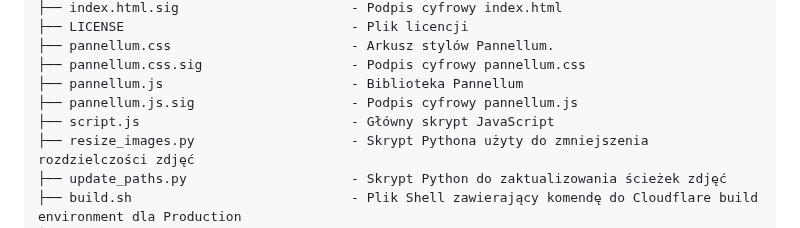
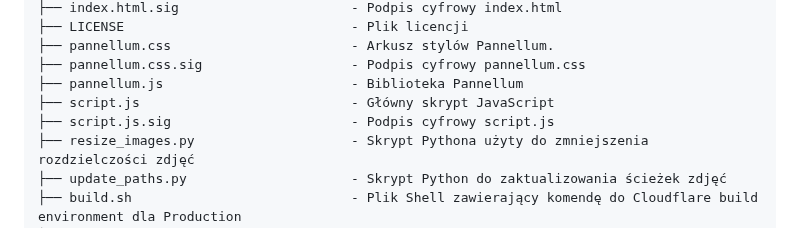
Before and after one commit to Andreansx/Staszic360, a Markdown page: README.md, the part around the change. Drawn GitHub-style.

Commit message:
added mention of script.js.sig in README and deleted mention of pannellum.js.sig
Signed-off-by: AndreansxTech <koliberekart@icloud.com>

```diff
--- a/README.md
+++ b/README.md
@@ -115,8 +115,8 @@ Staszic360/
 ├── pannellum.css                       - Arkusz stylów Pannellum.
 ├── pannellum.css.sig                   - Podpis cyfrowy pannellum.css
 ├── pannellum.js                        - Biblioteka Pannellum
-├── pannellum.js.sig                    - Podpis cyfrowy pannellum.js
 ├── script.js                           - Główny skrypt JavaScript
+├── script.js.sig                       - Podpis cyfrowy script.js
 ├── resize_images.py                    - Skrypt Pythona użyty do zmniejszenia rozdzielczości zdjęć
 ├── update_paths.py                     - Skrypt Python do zaktualizowania ścieżek zdjęć
 ├── build.sh                            - Plik Shell zawierający komendę do Cloudflare build environment dla Production
```
